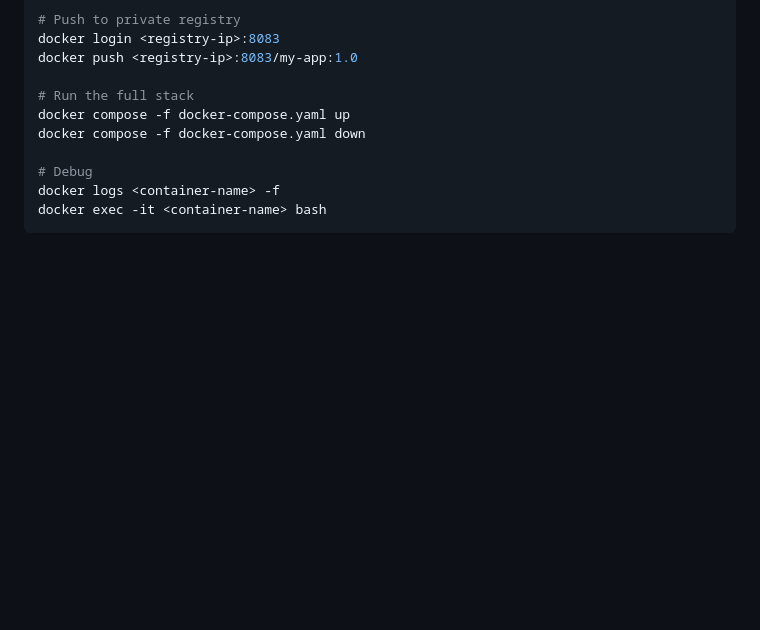
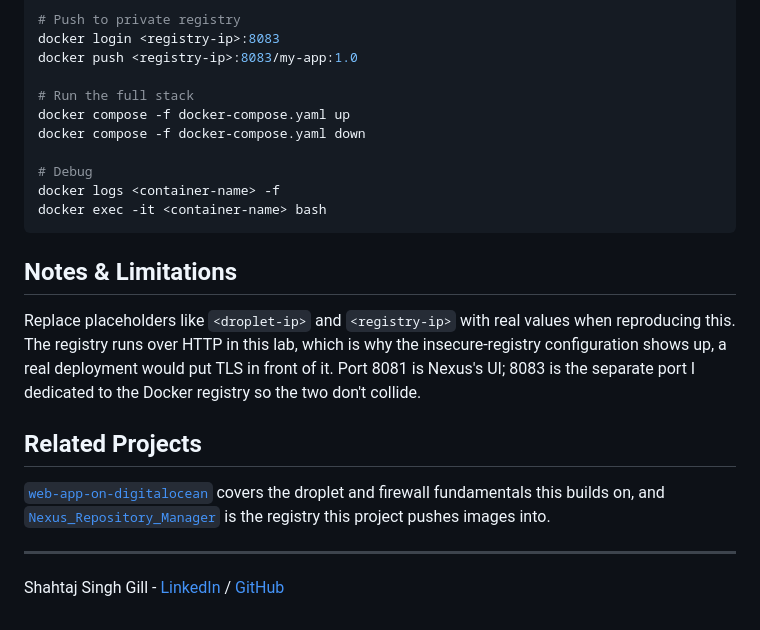
Before and after one commit to shahtaj2102/Docker-and-Containers, a Markdown page: README.md, the part around the change. Drawn GitHub-style; blank space fills up the shorter version.

Commit message:
Add notes, limitations, and related project links

````diff
--- a/README.md
+++ b/README.md
@@ -85,3 +85,15 @@ docker compose -f docker-compose.yaml down
 docker logs <container-name> -f
 docker exec -it <container-name> bash
 ```
+
+
+## Notes & Limitations
+
+Replace placeholders like `<droplet-ip>` and `<registry-ip>` with real values when reproducing this. The registry runs over HTTP in this lab, which is why the insecure-registry configuration shows up, a real deployment would put TLS in front of it. Port 8081 is Nexus's UI; 8083 is the separate port I dedicated to the Docker registry so the two don't collide.
+
+## Related Projects
+
+[`web-app-on-digitalocean`](https://github.com/shahtaj2102/web-app-on-digitalocean) covers the droplet and firewall fundamentals this builds on, and [`Nexus_Repository_Manager`](https://github.com/shahtaj2102/Nexus_Repository_Manager) is the registry this project pushes images into.
+
+---
+Shahtaj Singh Gill - [LinkedIn](https://www.linkedin.com/in/shahtaj-aws-sap-toronto/) / [GitHub](https://github.com/shahtaj2102)
````
